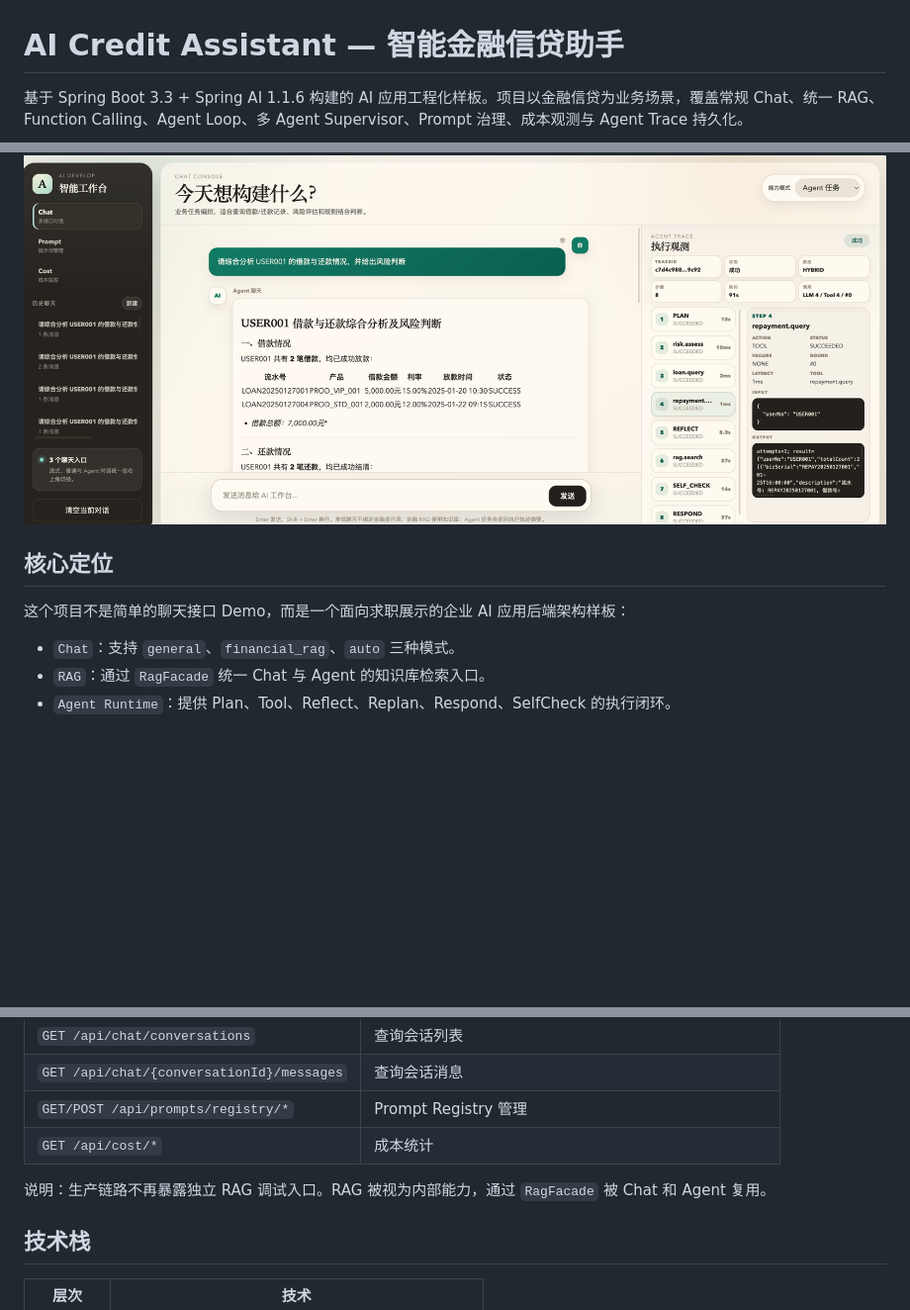
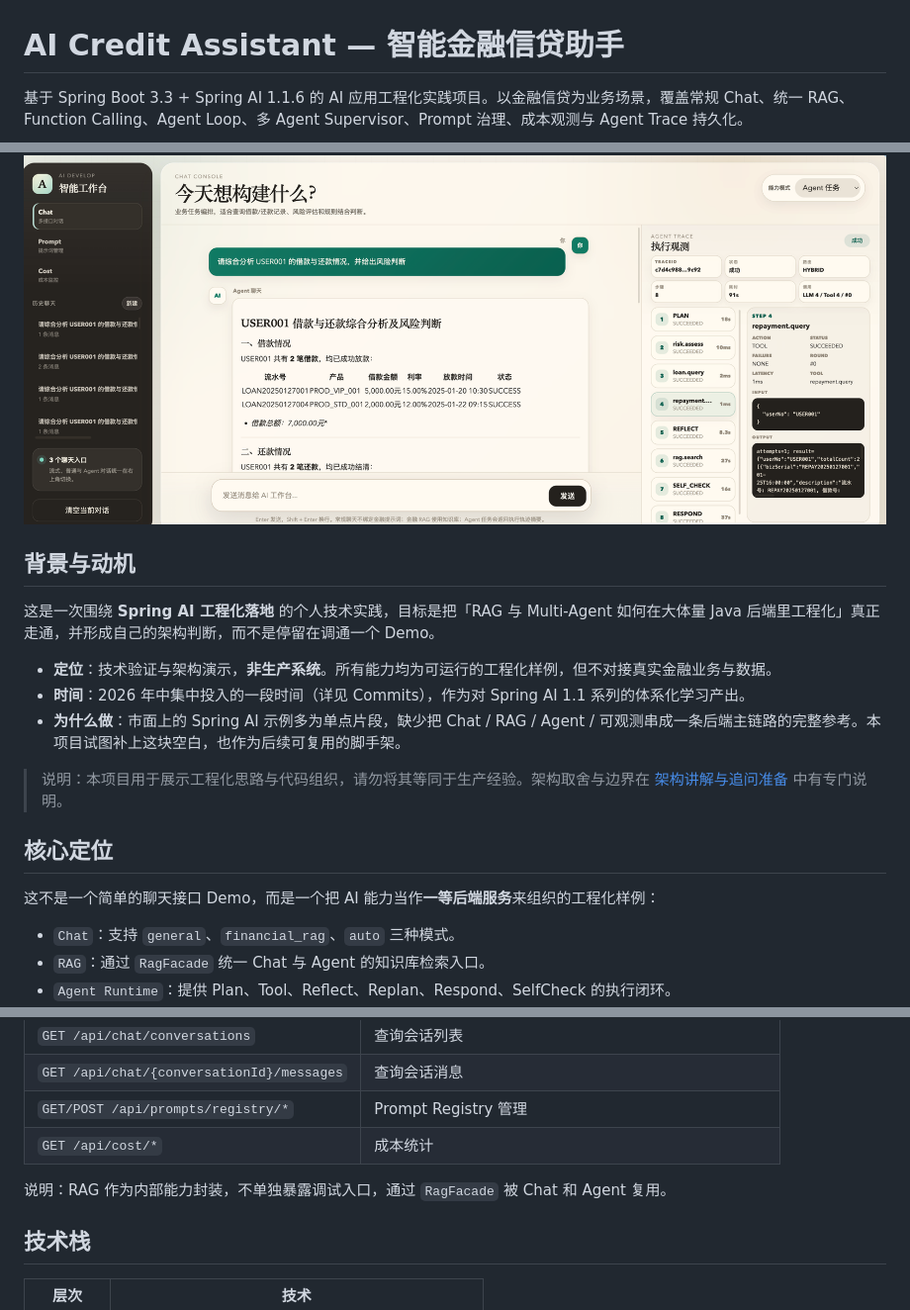
Before and after one commit to 839891627/aidevelop, a Markdown page: README.md, 3 parts joined by grey strips. Shown at 99% size. GitHub-like rendering; blank space fills up the shorter version.

Commit message:
更新说明

```diff
--- a/README.md
+++ b/README.md
@@ -1,11 +1,22 @@
 # AI Credit Assistant — 智能金融信贷助手
 
-基于 Spring Boot 3.3 + Spring AI 1.1.6 构建的 AI 应用工程化样板。项目以金融信贷为业务场景，覆盖常规 Chat、统一 RAG、Function Calling、Agent Loop、多 Agent Supervisor、Prompt 治理、成本观测与 Agent Trace 持久化。
+基于 Spring Boot 3.3 + Spring AI 1.1.6 的 AI 应用工程化实践项目。以金融信贷为业务场景，覆盖常规 Chat、统一 RAG、Function Calling、Agent Loop、多 Agent Supervisor、Prompt 治理、成本观测与 Agent Trace 持久化。
+
 ![img.png](img.png)
+
+## 背景与动机
+
+这是一次围绕 **Spring AI 工程化落地** 的个人技术实践，目标是把「RAG 与 Multi-Agent 如何在大体量 Java 后端里工程化」真正走通，并形成自己的架构判断，而不是停留在调通一个 Demo。
+
+- **定位**：技术验证与架构演示，**非生产系统**。所有能力均为可运行的工程化样例，但不对接真实金融业务与数据。
+- **时间**：2026 年中集中投入的一段时间（详见 Commits），作为对 Spring AI 1.1 系列的体系化学习产出。
+- **为什么做**：市面上的 Spring AI 示例多为单点片段，缺少把 Chat / RAG / Agent / 可观测串成一条后端主链路的完整参考。本项目试图补上这块空白，也作为后续可复用的脚手架。
+
+> 说明：本项目用于展示工程化思路与代码组织，请勿将其等同于生产经验。架构取舍与边界在 [架构讲解与追问准备](docs/architecture/interview-guide.md) 中有专门说明。
 
 ## 核心定位
 
-这个项目不是简单的聊天接口 Demo，而是一个面向求职展示的企业 AI 应用后端架构样板：
+这不是一个简单的聊天接口 Demo，而是一个把 AI 能力当作**一等后端服务**来组织的工程化样例：
 
 - `Chat`：支持 `general`、`financial_rag`、`auto` 三种模式。
 - `RAG`：通过 `RagFacade` 统一 Chat 与 Agent 的知识库检索入口。
@@ -109,7 +120,7 @@ flowchart TB
 | `GET/POST /api/prompts/registry/*` | Prompt Registry 管理 |
 | `GET /api/cost/*` | 成本统计 |
 
-说明：生产链路不再暴露独立 RAG 调试入口。RAG 被视为内部能力，通过 `RagFacade` 被 Chat 和 Agent 复用。
+说明：RAG 作为内部能力封装，不单独暴露调试入口，通过 `RagFacade` 被 Chat 和 Agent 复用。
 
 ## 技术栈
 
```
Also changed, not shown: other parts of README.md (+1 -1 lines).
